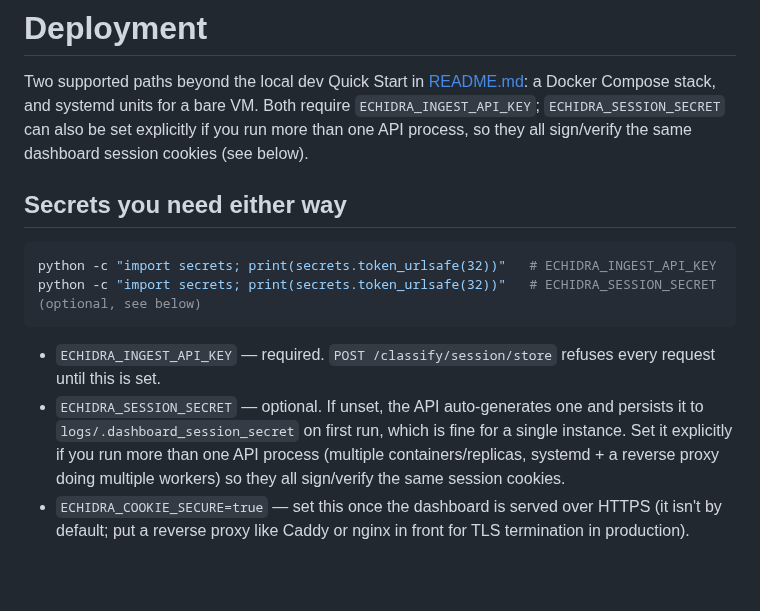
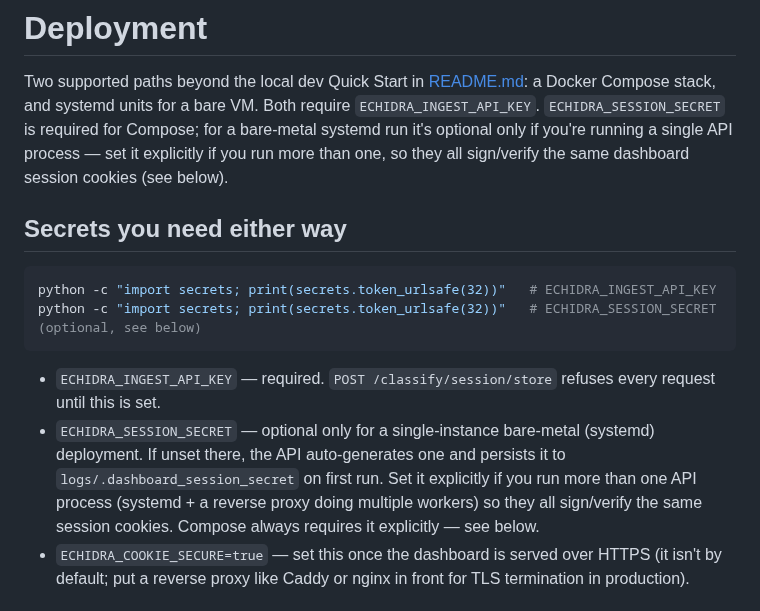
Before and after one commit to Qyleron/EchidraOSS, a Markdown page: docs/DEPLOYMENT.md, the part around the change. Drawn GitHub-style; blank space fills up the shorter version.

```diff
--- a/docs/DEPLOYMENT.md
+++ b/docs/DEPLOYMENT.md
@@ -2,9 +2,10 @@
 
 Two supported paths beyond the local dev Quick Start in [README.md](../README.md):
 a Docker Compose stack, and systemd units for a bare VM. Both require
-`ECHIDRA_INGEST_API_KEY`; `ECHIDRA_SESSION_SECRET` can also be set explicitly
-if you run more than one API process, so they all sign/verify the same
-dashboard session cookies (see below).
+`ECHIDRA_INGEST_API_KEY`. `ECHIDRA_SESSION_SECRET` is required for Compose;
+for a bare-metal systemd run it's optional only if you're running a single
+API process — set it explicitly if you run more than one, so they all
+sign/verify the same dashboard session cookies (see below).
 
 ## Secrets you need either way
 
@@ -15,11 +16,12 @@ python -c "import secrets; print(secrets.token_urlsafe(32))"   # ECHIDRA_SESSION
 
 - `ECHIDRA_INGEST_API_KEY` — required. `POST /classify/session/store` refuses
   every request until this is set.
-- `ECHIDRA_SESSION_SECRET` — optional. If unset, the API auto-generates one
-  and persists it to `logs/.dashboard_session_secret` on first run, which is
-  fine for a single instance. Set it explicitly if you run more than one API
-  process (multiple containers/replicas, systemd + a reverse proxy doing
-  multiple workers) so they all sign/verify the same session cookies.
+- `ECHIDRA_SESSION_SECRET` — optional only for a single-instance bare-metal
+  (systemd) deployment. If unset there, the API auto-generates one and
+  persists it to `logs/.dashboard_session_secret` on first run. Set it
+  explicitly if you run more than one API process (systemd + a reverse proxy
+  doing multiple workers) so they all sign/verify the same session cookies.
+  Compose always requires it explicitly — see below.
 - `ECHIDRA_COOKIE_SECURE=true` — set this once the dashboard is served over
   HTTPS (it isn't by default; put a reverse proxy like Caddy or nginx in
   front for TLS termination in production).
```
Also changed, not shown: README.md (+14 -1 lines), docs/TESTING_GUIDE.md (+2 -1 lines).
